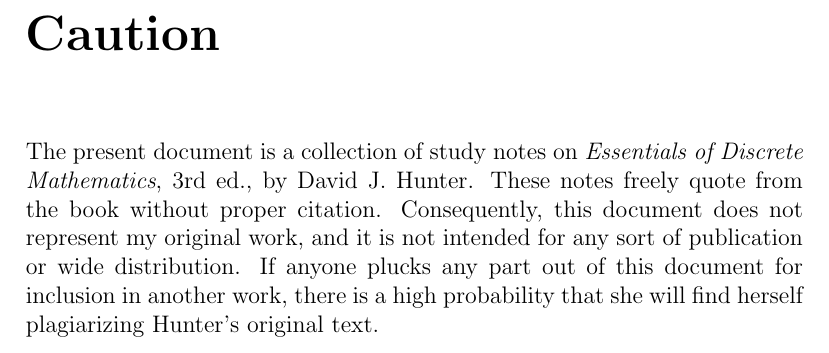
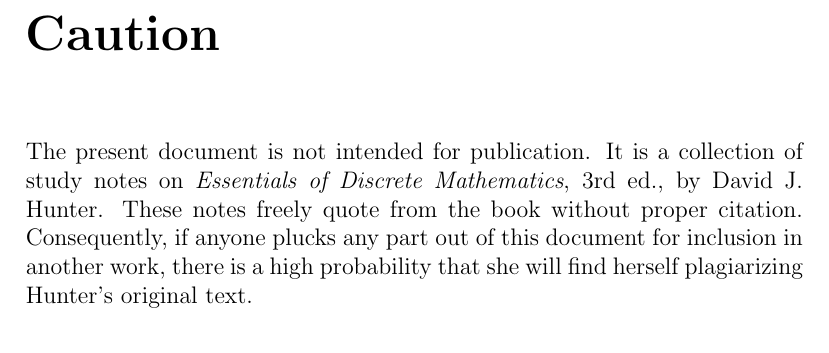
Before and after one commit to wescoat/cs23_notes, a LaTeX thesis (cs23.tex): part of page 9 of 33, cut so that both start at the same text. Compiled offline with pdfLaTeX.

Commit message:
Caution rewrite
- Rewrite caution section in cs23.tex
- Recompile TeX sources as cs23.pdf

```diff
--- a/cs23.tex
+++ b/cs23.tex
@@ -17,10 +17,10 @@
 \chapter*{Caution}
 \addcontentsline{toc}{subsection}{Preface}
 
-The present document is a collection of study notes on \emph{Essentials of Discrete Mathematics}, 3rd ed., by David J.\ Hunter.
+The present document is not intended for publication.
+It is a collection of study notes on \emph{Essentials of Discrete Mathematics}, 3rd ed., by David J.\ Hunter.
 These notes freely quote from the book without proper citation.
-Consequently, this document does not represent my original work, and it is not intended for any sort of publication or wide distribution.
-If anyone plucks any part out of this document for inclusion in another work, there is a high probability that she will find herself plagiarizing Hunter's original text.
+Consequently, if anyone plucks any part out of this document for inclusion in another work, there is a high probability that she will find herself plagiarizing Hunter's original text.
 
 \mainmatter
 
```
